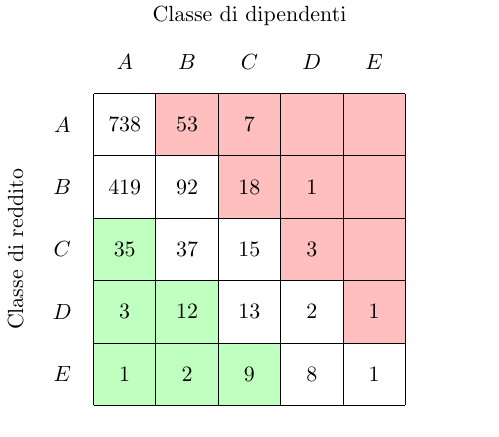
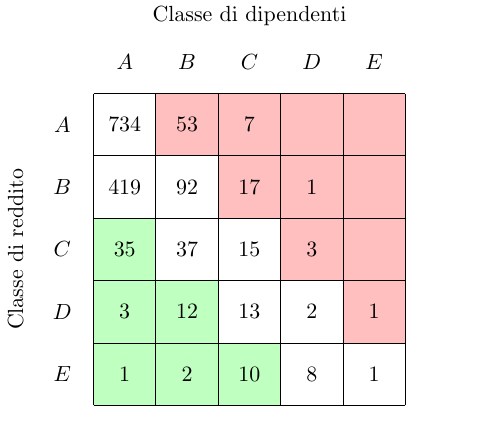
Before and after one commit to jacquerie/italian-startups-report, a LaTeX figure (tex/classes.tex): the whole page. Compiled offline with pdfLaTeX.

Commit message:
Update table for new data.

```diff
--- a/tex/classes.tex
+++ b/tex/classes.tex
@@ -24,7 +24,7 @@
     \node (D-revenue) at (0.5,2.5) [] {\(D\)};
     \node (E-revenue) at (0.5,1.5) [] {\(E\)};
 
-    \node (AA-data) at (1.5,5.5) [] {\(738\)};
+    \node (AA-data) at (1.5,5.5) [] {\(734\)};
     \node (AB-data) at (2.5,5.5) [] {\(53\)};
     \node (AC-data) at (3.5,5.5) [] {\(7\)};
     \node (AD-data) at (4.5,5.5) [] {};
@@ -32,7 +32,7 @@
 
     \node (BA-data) at (1.5,4.5) [] {\(419\)};
     \node (BB-data) at (2.5,4.5) [] {\(92\)};
-    \node (BC-data) at (3.5,4.5) [] {\(18\)};
+    \node (BC-data) at (3.5,4.5) [] {\(17\)};
     \node (BD-data) at (4.5,4.5) [] {\(1\)};
     \node (BE-data) at (5.5,4.5) [] {};
 
@@ -50,7 +50,7 @@
 
     \node (EA-data) at (1.5,1.5) [] {\(1\)};
     \node (EB-data) at (2.5,1.5) [] {\(2\)};
-    \node (EC-data) at (3.5,1.5) [] {\(9\)};
+    \node (EC-data) at (3.5,1.5) [] {\(10\)};
     \node (ED-data) at (4.5,1.5) [] {\(8\)};
     \node (EE-data) at (5.5,1.5) [] {\(1\)};
 
```
Also changed, not shown: tex/classes.pdf.
